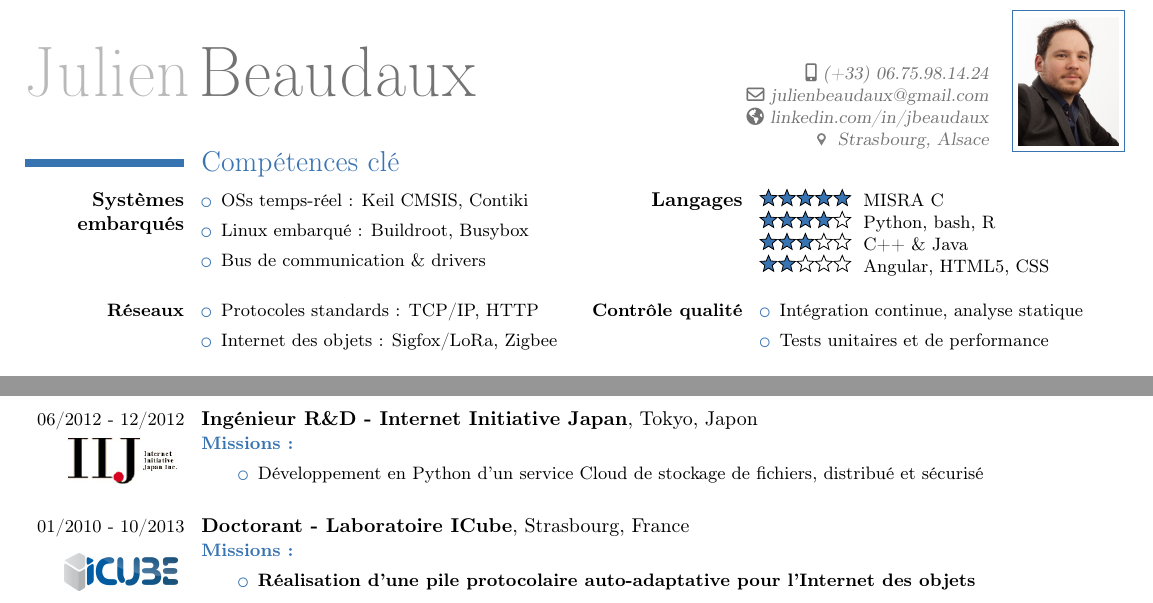
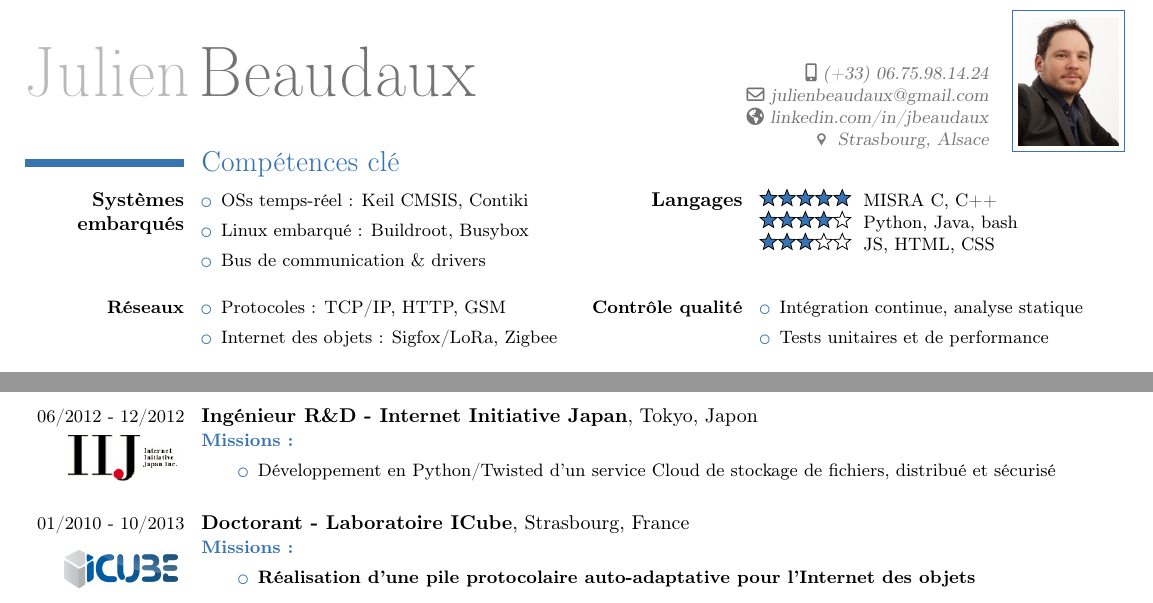
Before and after one commit to JBeaudaux/DocsTemplates, a LaTeX CV (MyCV/CV_Beaudaux.tex, which reads MyCV/experience.tex, MyCV/skills.tex): two parts of the page, joined at a grey line, cut so that both start at the same text. Compiled offline with pdfLaTeX.

Commit message:
Pre Groconcept
Signed-off-by: Julien Beaudaux <julienbeaudaux@gmail.com>

```diff
--- a/MyCV/experience.tex
+++ b/MyCV/experience.tex
@@ -102,7 +102,7 @@
 \ifnativelang
 	\textcolor{color1}{\textbf{Missions :}}
 	\begin{itemize}[leftmargin=\ListItemsMargins]
-		\item D\'eveloppement en Python d'un service Cloud de stockage de fichiers, distribu\'e et s\'ecuris\'e
+		\item D\'eveloppement en Python/Twisted d'un service Cloud de stockage de fichiers, distribu\'e et s\'ecuris\'e
 	\end{itemize}
 \else
 	\textcolor{color1}{\textbf{Missions :}}
--- a/MyCV/skills.tex
+++ b/MyCV/skills.tex
@@ -37,18 +37,18 @@ Experience in project steering and team management.}
 \end{itemize}
 }
 {\ifnativelang\textbf{Langages}\else \textbf{Languages}\fi}{
-\score{5}{5} MISRA C \\%/ C++\\
-\score{4}{5} Python, bash, R\\
+\score{5}{5} MISRA C, C++ \\%/ C++\\
+\score{4}{5} Python, Java, bash\\
 %\score{4}{5} Linux and scripting\\
-\score{3}{5} C++ \& Java \\
-\score{2}{5} Angular, HTML5, CSS
+%\score{3}{5} Java, R \\
+\score{3}{5} JS, HTML, CSS
 }
 
 \vspace{\ItemsSpacing}
 
 \cvcomputer{\textbf{\small{\ifnativelang R\'eseaux\else Networking\fi}}}{
 \begin{itemize}
-\item \ifnativelang Protocoles standards \else Standard protocols \fi : TCP/IP, HTTP
+\item \ifnativelang Protocoles \else Standard protocols \fi : TCP/IP, HTTP, GSM
 \item \ifnativelang Internet des objets \else Internet of things \fi : Sigfox/LoRa, Zigbee
 \end{itemize}
 }{\textbf{\small{\ifnativelang Contr\^ole qualit\'e\else Quality control\fi}}}{
```
Also changed, not shown: MyCV/CV_Beaudaux.pdf.
